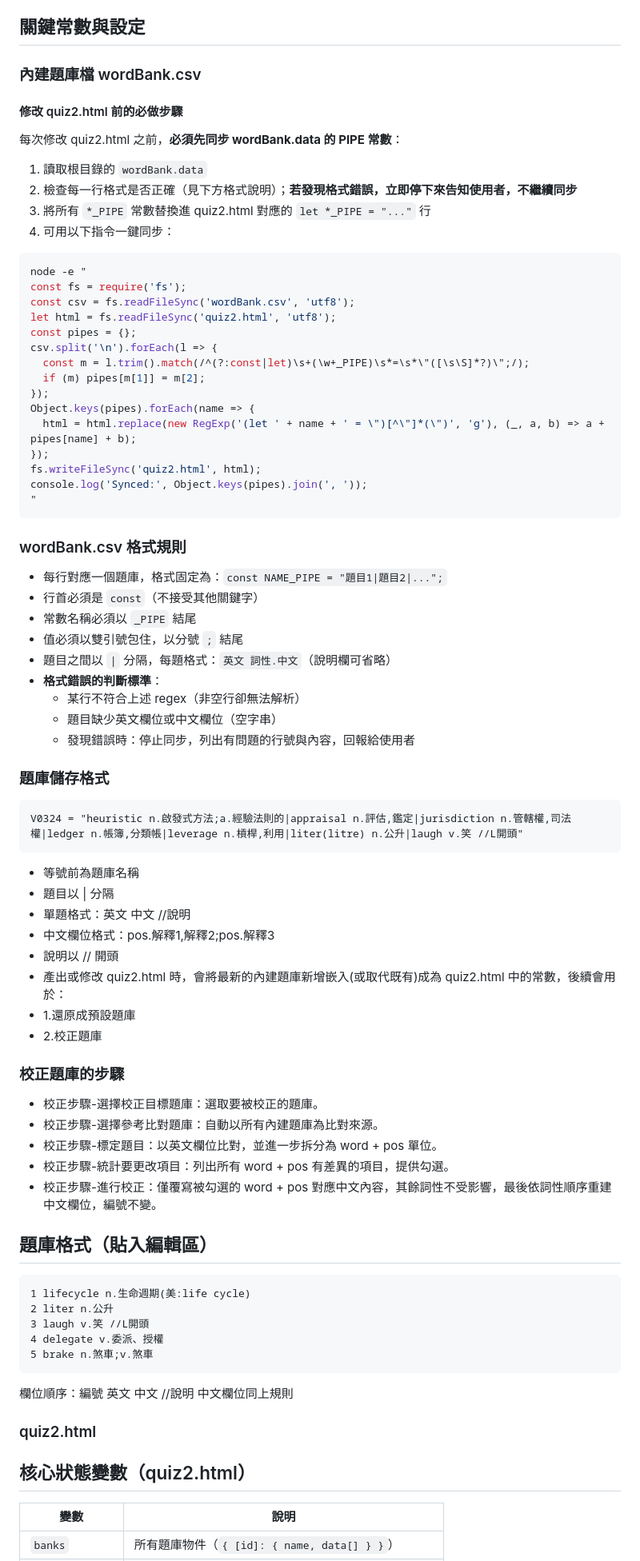
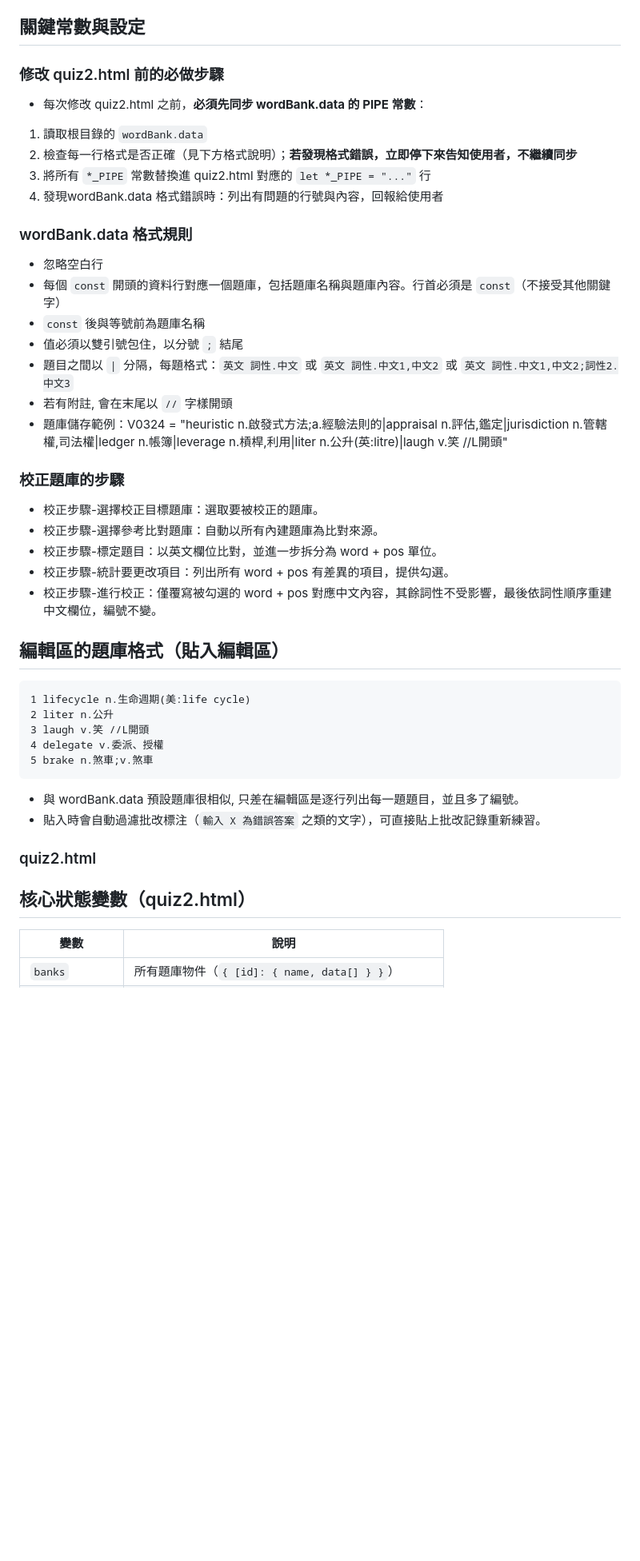
Before and after one commit to TaipeiAlan/Voca2000, a Markdown page: CLAUDE.md, the part around one of its changes. Shown at 80% size. GitHub-like rendering; blank space fills up the shorter version.

Commit message:
Update CLAUDE.md for versioning and data format

````diff
--- a/CLAUDE.md
+++ b/CLAUDE.md
@@ -54,59 +54,21 @@ Voca2000/
 
 ## 關鍵常數與設定
 
-### 內建題庫檔 wordBank.csv
-
-#### 修改 quiz2.html 前的必做步驟
-
-每次修改 quiz2.html 之前，**必須先同步 wordBank.data 的 PIPE 常數**：
-
+### 修改 quiz2.html 前的必做步驟
+- 每次修改 quiz2.html 之前，**必須先同步 wordBank.data 的 PIPE 常數**：
 1. 讀取根目錄的 `wordBank.data`
 2. 檢查每一行格式是否正確（見下方格式說明）；**若發現格式錯誤，立即停下來告知使用者，不繼續同步**
 3. 將所有 `*_PIPE` 常數替換進 quiz2.html 對應的 `let *_PIPE = "..."` 行
-4. 可用以下指令一鍵同步：
+4. 發現wordBank.data 格式錯誤時：列出有問題的行號與內容，回報給使用者
 
-```bash
-node -e "
-const fs = require('fs');
-const csv = fs.readFileSync('wordBank.csv', 'utf8');
-let html = fs.readFileSync('quiz2.html', 'utf8');
-const pipes = {};
-csv.split('\n').forEach(l => {
-  const m = l.trim().match(/^(?:const|let)\s+(\w+_PIPE)\s*=\s*\"([\s\S]*?)\";/);
-  if (m) pipes[m[1]] = m[2];
-});
-Object.keys(pipes).forEach(name => {
-  html = html.replace(new RegExp('(let ' + name + ' = \")[^\"]*(\")', 'g'), (_, a, b) => a + pipes[name] + b);
-});
-fs.writeFileSync('quiz2.html', html);
-console.log('Synced:', Object.keys(pipes).join(', '));
-"
-```
-
-### wordBank.csv 格式規則
-
-- 每行對應一個題庫，格式固定為：`const NAME_PIPE = "題目1|題目2|...";`
-- 行首必須是 `const`（不接受其他關鍵字）
-- 常數名稱必須以 `_PIPE` 結尾
+### wordBank.data 格式規則
+- 忽略空白行
+- 每個 `const` 開頭的資料行對應一個題庫，包括題庫名稱與題庫內容。行首必須是 `const`（不接受其他關鍵字）
+- `const` 後與等號前為題庫名稱
 - 值必須以雙引號包住，以分號 `;` 結尾
-- 題目之間以 `|` 分隔，每題格式：`英文 詞性.中文`（說明欄可省略）
-- **格式錯誤的判斷標準**：
-  - 某行不符合上述 regex（非空行卻無法解析）
-  - 題目缺少英文欄位或中文欄位（空字串）
-  - 發現錯誤時：停止同步，列出有問題的行號與內容，回報給使用者
-
-### 題庫儲存格式
-```
-V0324 = "heuristic n.啟發式方法;a.經驗法則的|appraisal n.評估,鑑定|jurisdiction n.管轄權,司法權|ledger n.帳簿,分類帳|leverage n.槓桿,利用|liter(litre) n.公升|laugh v.笑 //L開頭"
-```
-- 等號前為題庫名稱
-- 題目以 | 分隔
-- 單題格式：英文 中文 //說明
-- 中文欄位格式：pos.解釋1,解釋2;pos.解釋3
-- 說明以 // 開頭
-- 產出或修改 quiz2.html 時，會將最新的內建題庫新增嵌入(或取代既有)成為 quiz2.html 中的常數，後續會用於：
-- 1.還原成預設題庫
-- 2.校正題庫
+- 題目之間以 `|` 分隔，每題格式：`英文 詞性.中文` 或 `英文 詞性.中文1,中文2` 或 `英文 詞性.中文1,中文2;詞性2.中文3`
+- 若有附註, 會在末尾以 `//` 字樣開頭
+- 題庫儲存範例：V0324 = "heuristic n.啟發式方法;a.經驗法則的|appraisal n.評估,鑑定|jurisdiction n.管轄權,司法權|ledger n.帳簿|leverage n.槓桿,利用|liter n.公升(英:litre)|laugh v.笑 //L開頭"
 
 ### 校正題庫的步驟
 - 校正步驟-選擇校正目標題庫：選取要被校正的題庫。
@@ -115,7 +77,7 @@ V0324 = "heuristic n.啟發式方法;a.經驗法則的|appraisal n.評估,鑑定
 - 校正步驟-統計要更改項目：列出所有 word + pos 有差異的項目，提供勾選。
 - 校正步驟-進行校正：僅覆寫被勾選的 word + pos 對應中文內容，其餘詞性不受影響，最後依詞性順序重建中文欄位，編號不變。
 
-## 題庫格式（貼入編輯區）
+## 編輯區的題庫格式（貼入編輯區）
 ```
 1 lifecycle n.生命週期(美:life cycle)
 2 liter n.公升
@@ -123,13 +85,12 @@ V0324 = "heuristic n.啟發式方法;a.經驗法則的|appraisal n.評估,鑑定
 4 delegate v.委派、授權
 5 brake n.煞車;v.煞車
 ```
-欄位順序：編號 英文 中文 //說明
-中文欄位同上規則
+- 與 wordBank.data 預設題庫很相似, 只差在編輯區是逐行列出每一題題目，並且多了編號。
+- 貼入時會自動過濾批改標注（`輸入 X 為錯誤答案` 之類的文字），可直接貼上批改記錄重新練習。
 
 ### quiz2.html
 
 ## 核心狀態變數（quiz2.html）
-
 | 變數 | 說明 |
 |---|---|
 | `banks` | 所有題庫物件（`{ [id]: { name, data[] } }`） |
````
Also changed, not shown: other parts of CLAUDE.md (+2 -16 lines).
